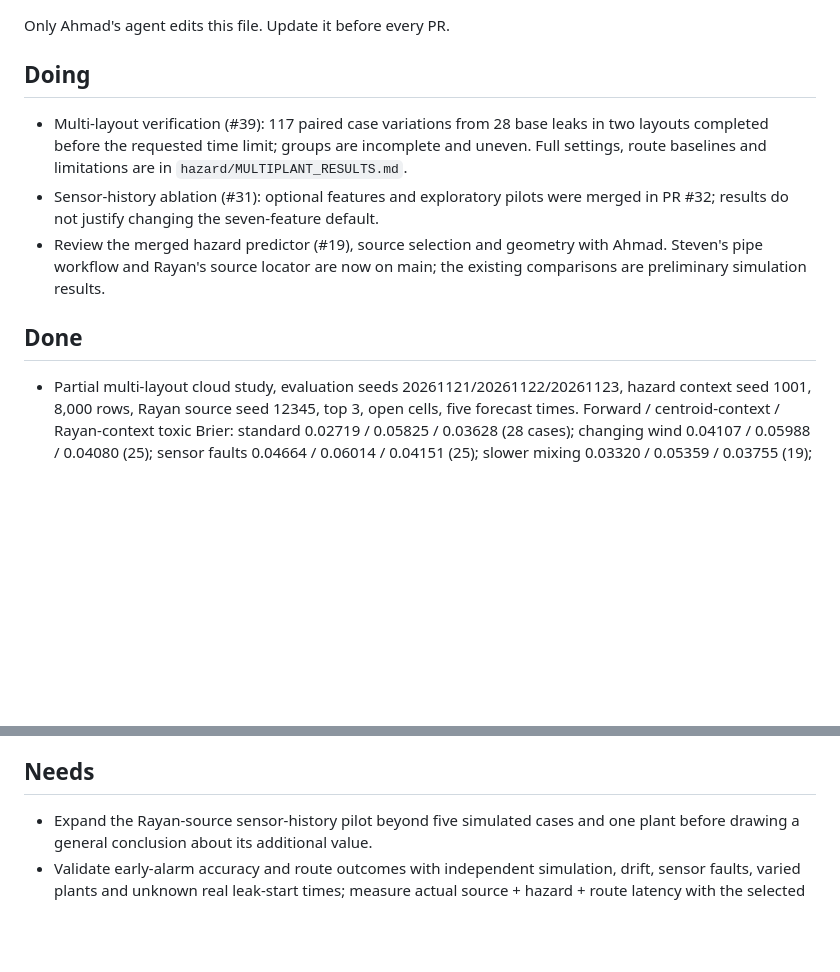
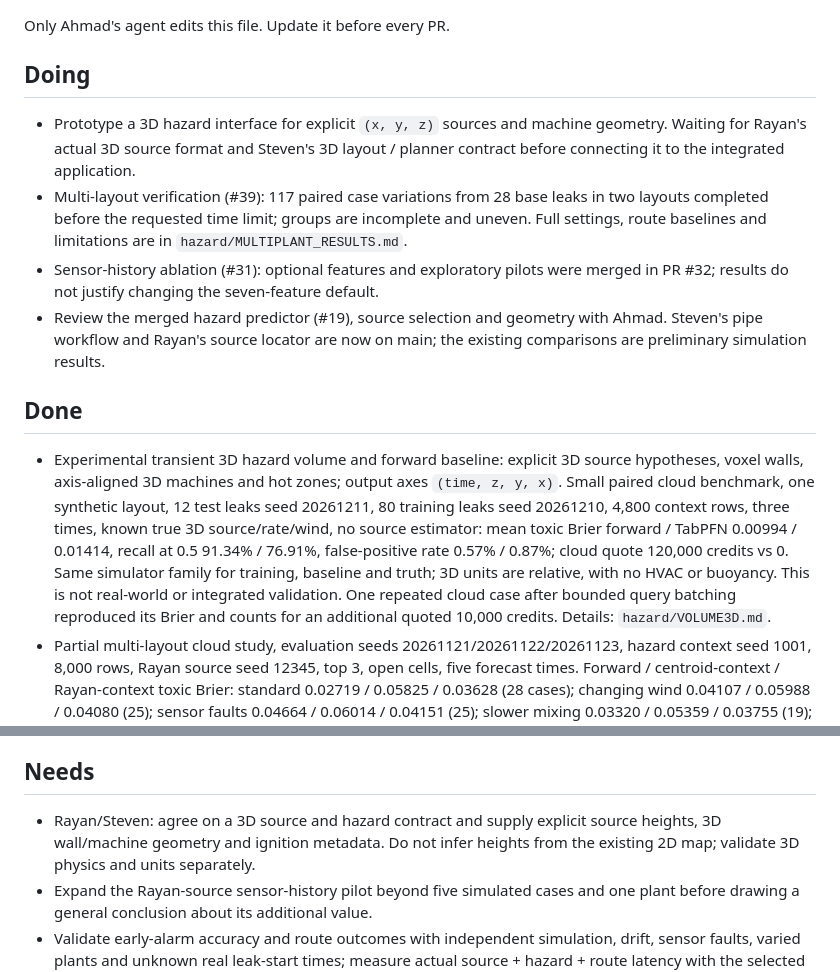
Before and after one commit to stevensalloum/via-libera, a Markdown page: docs/status/ahmad.md, 2 parts joined by grey strips. Drawn GitHub-style; blank space fills up the shorter version.

Commit message:
feat: prototype 3D hazard volumes

```diff
--- a/docs/status/ahmad.md
+++ b/docs/status/ahmad.md
@@ -4,6 +4,9 @@ Only Ahmad's agent edits this file. Update it before every PR.
 
 ## Doing
 
+- Prototype a 3D hazard interface for explicit `(x, y, z)` sources and machine
+  geometry. Waiting for Rayan's actual 3D source format and Steven's 3D layout /
+  planner contract before connecting it to the integrated application.
 - Multi-layout verification (#39): 117 paired case variations from 28 base leaks in
   two layouts completed before the requested time limit; groups are incomplete
   and uneven. Full settings, route baselines and limitations are in
@@ -16,6 +19,18 @@ Only Ahmad's agent edits this file. Update it before every PR.
 
 ## Done
 
+- Experimental transient 3D hazard volume and forward baseline: explicit 3D
+  source hypotheses, voxel walls, axis-aligned 3D machines and hot zones; output
+  axes `(time, z, y, x)`. Small paired cloud benchmark, one synthetic layout,
+  12 test leaks seed 20261211, 80 training leaks seed 20261210, 4,800 context
+  rows, three times, known true 3D source/rate/wind, no source estimator: mean
+  toxic Brier forward / TabPFN 0.00994 / 0.01414, recall at 0.5 91.34% /
+  76.91%, false-positive rate 0.57% / 0.87%; cloud quote 120,000 credits vs 0.
+  Same simulator family for training, baseline and truth; 3D units are relative,
+  with no HVAC or buoyancy. This is not real-world or integrated validation.
+  One repeated cloud case after bounded query batching reproduced its Brier and
+  counts for an additional quoted 10,000 credits.
+  Details: `hazard/VOLUME3D.md`.
 - Partial multi-layout cloud study, evaluation seeds 20261121/20261122/20261123,
   hazard context seed 1001, 8,000 rows, Rayan source seed 12345, top 3, open
   cells, five forecast times. Forward / centroid-context / Rayan-context toxic
@@ -150,6 +165,9 @@ Only Ahmad's agent edits this file. Update it before every PR.
 
 ## Needs
 
+- Rayan/Steven: agree on a 3D source and hazard contract and supply explicit
+  source heights, 3D wall/machine geometry and ignition metadata. Do not infer
+  heights from the existing 2D map; validate 3D physics and units separately.
 - Expand the Rayan-source sensor-history pilot beyond five simulated cases and
   one plant before drawing a general conclusion about its additional value.
 - Validate early-alarm accuracy and route outcomes with independent simulation,
```
Also changed, not shown: docs/journey/ahmad.md (+31 -0 lines), docs/figures/ahmad/08-hazard-3d.png (added), 9 other files.
